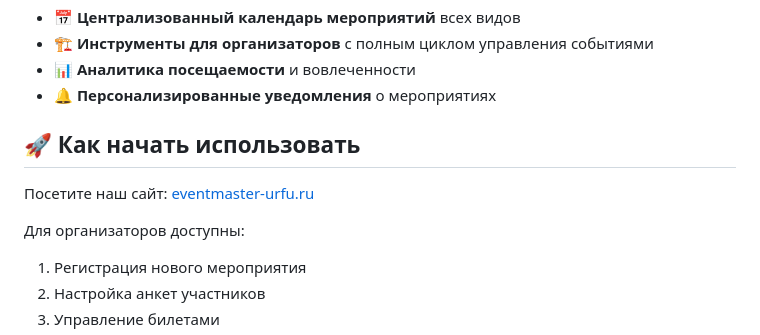
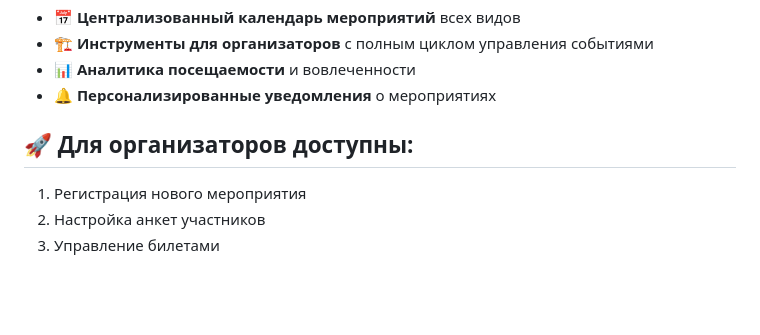
Before and after one commit to Snowdy54/EventMaster, a Markdown page: README.md, the part around the change. Drawn GitHub-style; blank space fills up the shorter version.

```diff
--- a/README.md
+++ b/README.md
@@ -11,11 +11,8 @@
 - 📊 **Аналитика посещаемости** и вовлеченности
 - 🔔 **Персонализированные уведомления** о мероприятиях
 
-## 🚀 Как начать использовать
+## 🚀 Для организаторов доступны:
 
-Посетите наш сайт: [eventmaster-urfu.ru](eventmaster-urfu.ru)
-
-Для организаторов доступны:
 1. Регистрация нового мероприятия
 2. Настройка анкет участников
 3. Управление билетами
```
